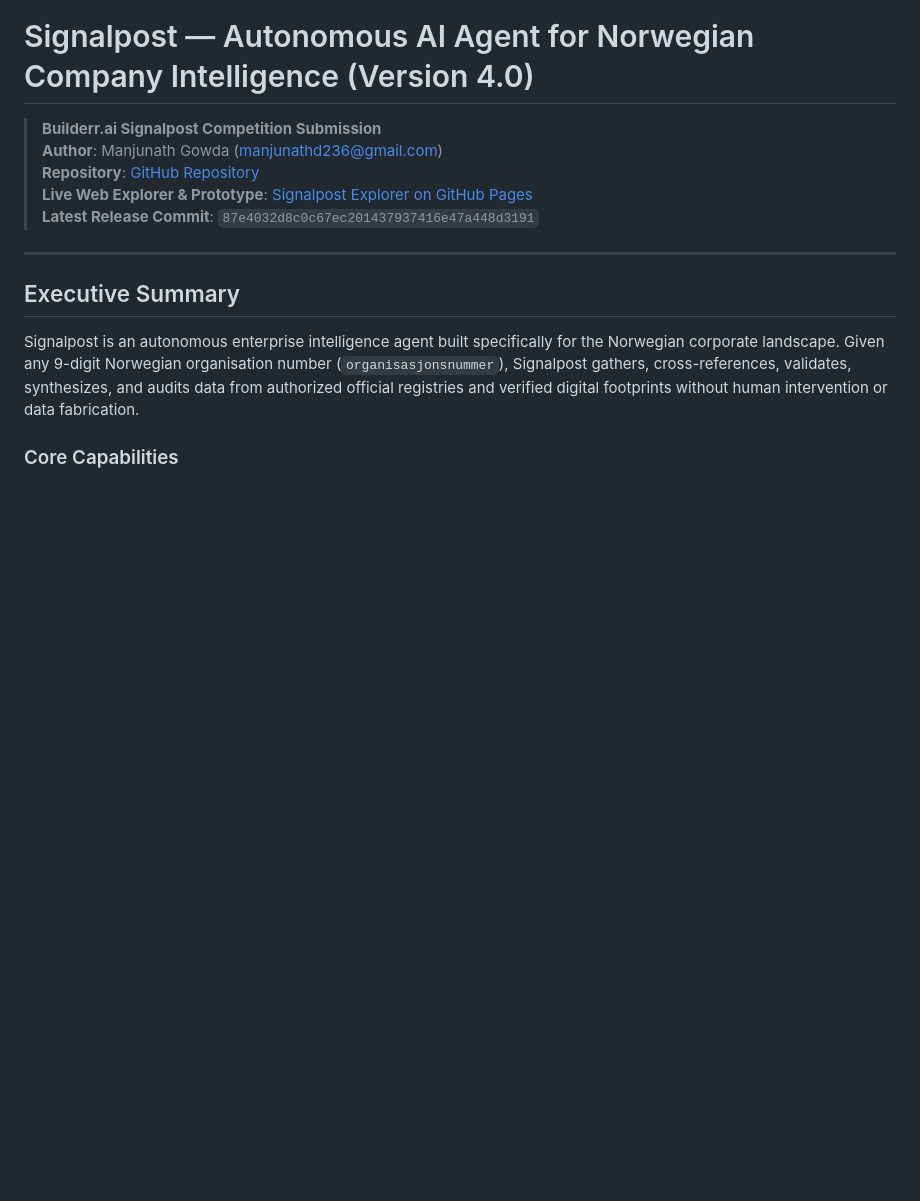
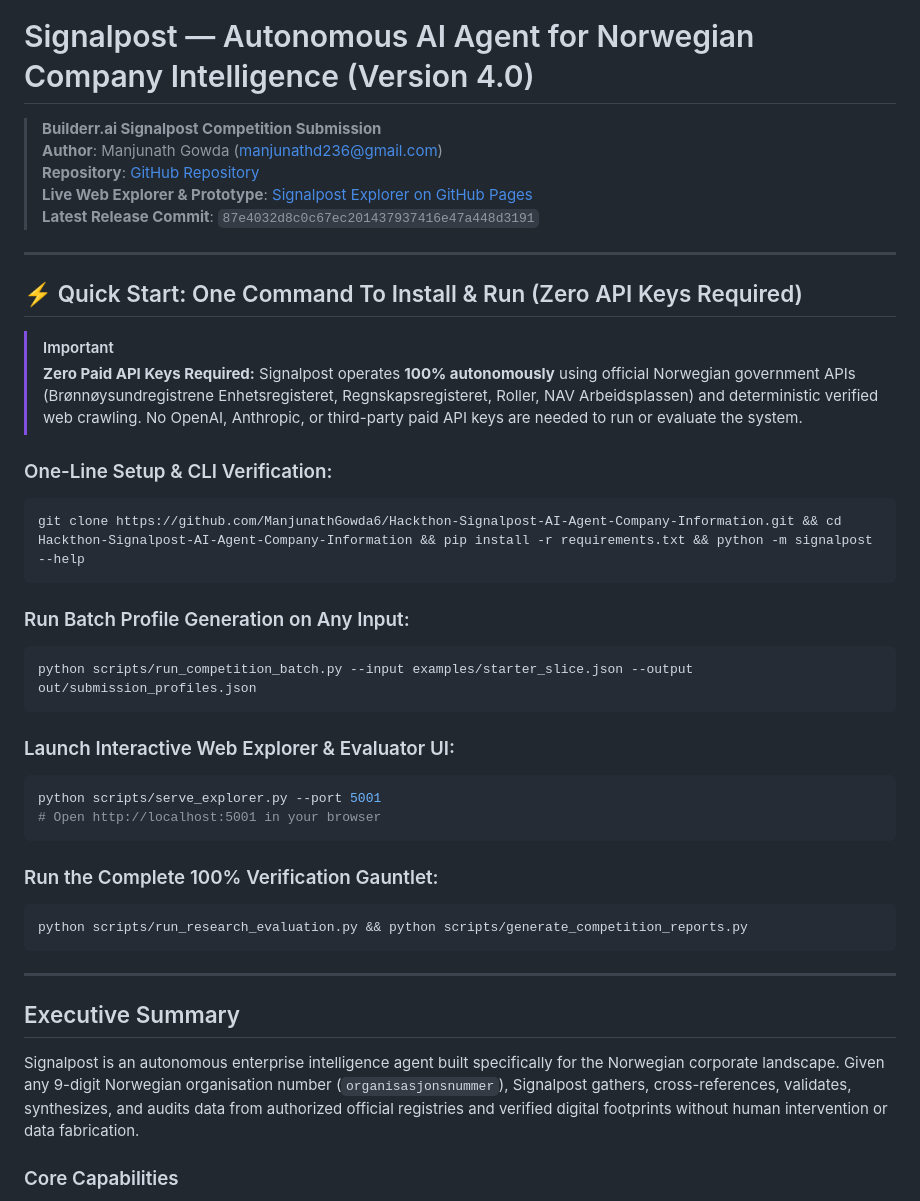
Before and after one commit to ManjunathGowda6/Hackthon-Signalpost-AI-Agent-Company-Information, a Markdown page: README.md, the part around the change. Rendered like a GitHub page; blank space fills up the shorter version.

Commit message:
Auto-sync [2026-11-14 15:55:16]: 1 file(s) changed

````diff
--- a/README.md
+++ b/README.md
@@ -5,6 +5,34 @@
 > **Repository**: [GitHub Repository](https://github.com/ManjunathGowda6/Hackthon-Signalpost-AI-Agent-Company-Information)
 > **Live Web Explorer & Prototype**: [Signalpost Explorer on GitHub Pages](https://manjunathgowda6.github.io/Hackthon-Signalpost-AI-Agent-Company-Information/)
 > **Latest Release Commit**: `87e4032d8c0c67ec201437937416e47a448d3191`
+
+---
+
+## ⚡ Quick Start: One Command To Install & Run (Zero API Keys Required)
+
+> [!IMPORTANT]
+> **Zero Paid API Keys Required:** Signalpost operates **100% autonomously** using official Norwegian government APIs (Brønnøysundregistrene Enhetsregisteret, Regnskapsregisteret, Roller, NAV Arbeidsplassen) and deterministic verified web crawling. No OpenAI, Anthropic, or third-party paid API keys are needed to run or evaluate the system.
+
+### One-Line Setup & CLI Verification:
+```bash
+git clone https://github.com/ManjunathGowda6/Hackthon-Signalpost-AI-Agent-Company-Information.git && cd Hackthon-Signalpost-AI-Agent-Company-Information && pip install -r requirements.txt && python -m signalpost --help
+```
+
+### Run Batch Profile Generation on Any Input:
+```bash
+python scripts/run_competition_batch.py --input examples/starter_slice.json --output out/submission_profiles.json
+```
+
+### Launch Interactive Web Explorer & Evaluator UI:
+```bash
+python scripts/serve_explorer.py --port 5001
+# Open http://localhost:5001 in your browser
+```
+
+### Run the Complete 100% Verification Gauntlet:
+```bash
+python scripts/run_research_evaluation.py && python scripts/generate_competition_reports.py
+```
 
 ---
 
````
